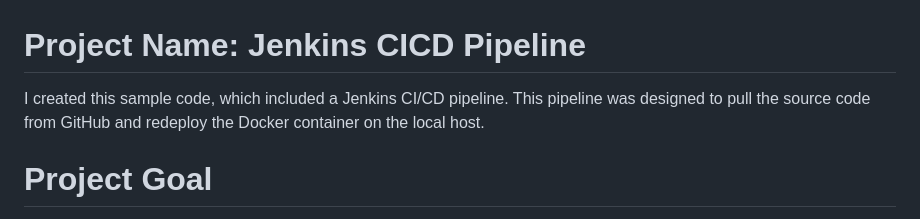
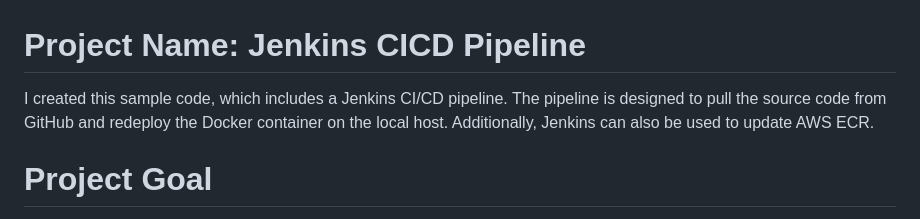
Before and after one commit to zsb8/Devops, a Markdown page: 002-JenkinsCICD/README.md, the part around the change. GitHub-like rendering.

```diff
--- a/002-JenkinsCICD/README.md
+++ b/002-JenkinsCICD/README.md
@@ -1,7 +1,7 @@
 
 
 # Project Name: Jenkins CICD Pipeline
-I created this sample code, which included a Jenkins CI/CD pipeline. This pipeline was designed to pull the source code from GitHub and redeploy the Docker container on the local host.
+I created this sample code, which includes a Jenkins CI/CD pipeline. The pipeline is designed to pull the source code from GitHub and redeploy the Docker container on the local host. Additionally, Jenkins can also be used to update AWS ECR.
 
 # Project Goal
 Setup/configure Jenkins as CICD pipeline. Familiarize with Jenkinsfile.
```
